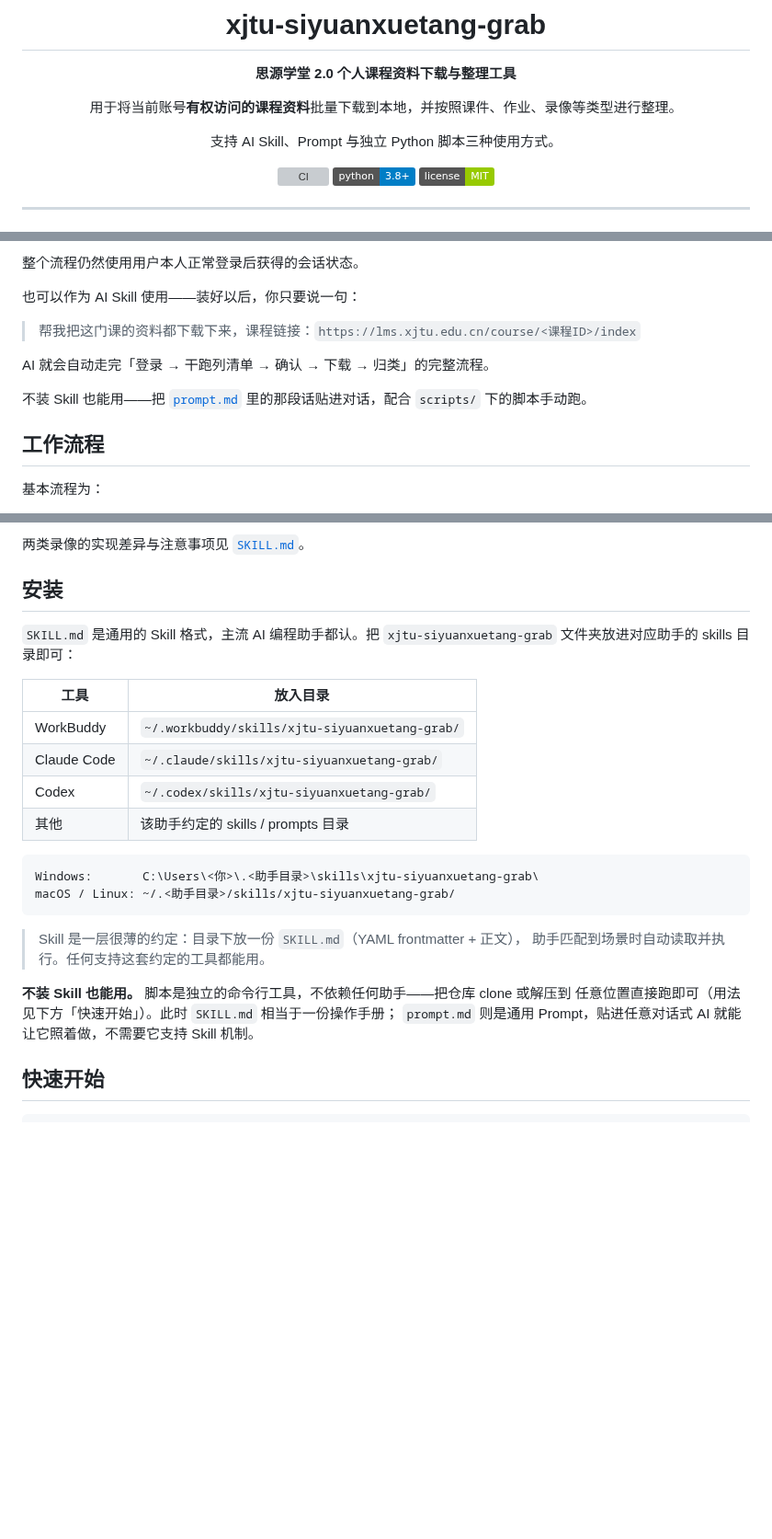
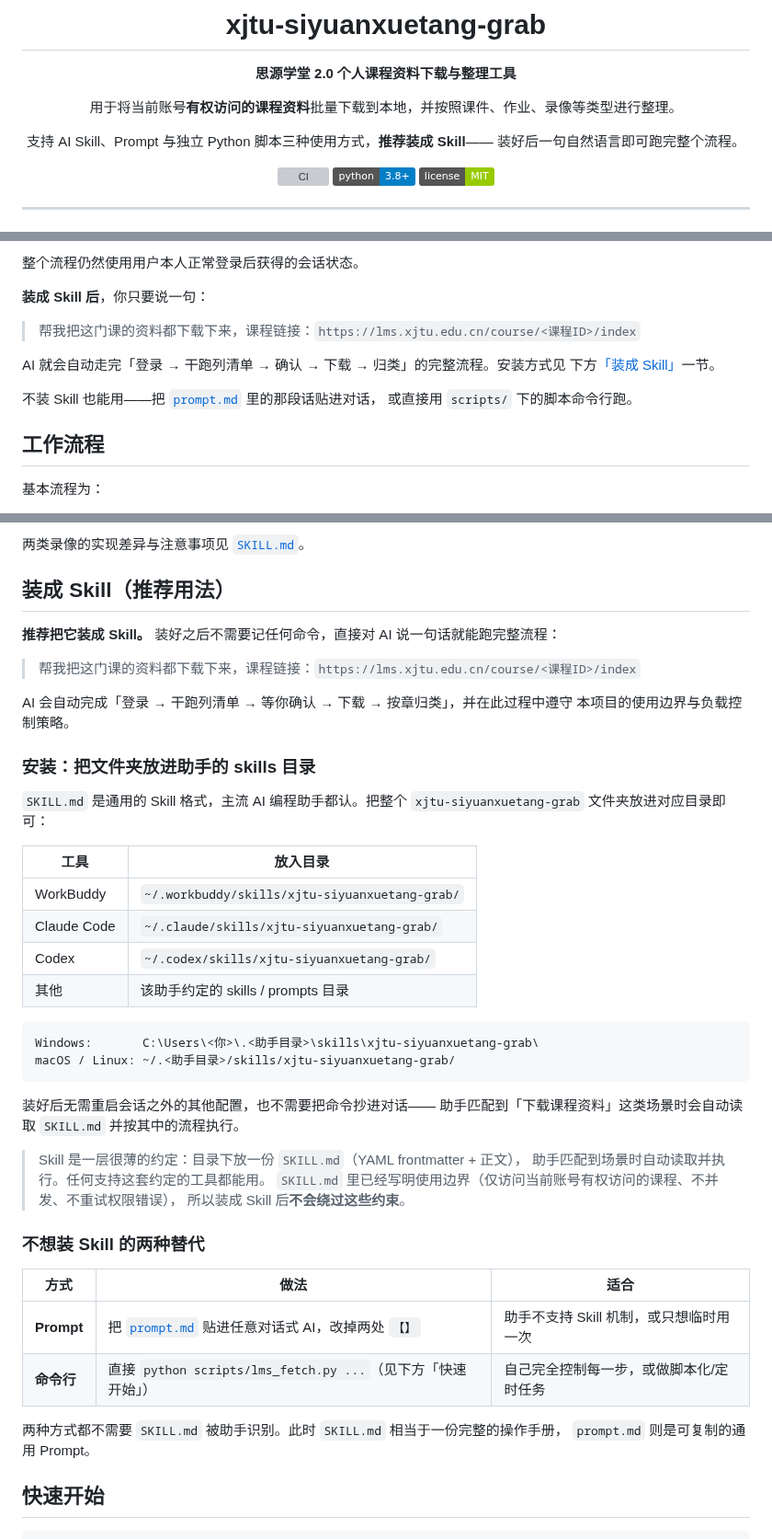
Before and after one commit to XLJFZ/xjtu-siyuanxuetang-grab, a Markdown page: README.md, 3 parts joined by grey strips. Shown at 92% size. GitHub-like rendering; badges without logos; blank space fills up the shorter version; grey boxes are pictures that could not be loaded.

Commit message:
init: README.md

````diff
--- a/README.md
+++ b/README.md
@@ -6,7 +6,8 @@
 
 用于将当前账号**有权访问的课程资料**批量下载到本地，并按照课件、作业、录像等类型进行整理。
 
-支持 AI Skill、Prompt 与独立 Python 脚本三种使用方式。
+支持 AI Skill、Prompt 与独立 Python 脚本三种使用方式，**推荐装成 Skill**——
+装好后一句自然语言即可跑完整个流程。
 
 [![CI](https://github.com/XLJFZ/xjtu-siyuanxuetang-grab/actions/workflows/ci.yml/badge.svg)](https://github.com/XLJFZ/xjtu-siyuanxuetang-grab/actions/workflows/ci.yml)
 ![Python](https://img.shields.io/badge/python-3.8%2B-blue)
@@ -55,13 +56,15 @@
 
 整个流程仍然使用用户本人正常登录后获得的会话状态。
 
-也可以作为 AI Skill 使用——装好以后，你只要说一句：
+**装成 Skill 后**，你只要说一句：
 
 > 帮我把这门课的资料都下载下来，课程链接：`https://lms.xjtu.edu.cn/course/<课程ID>/index`
 
-AI 就会自动走完「登录 → 干跑列清单 → 确认 → 下载 → 归类」的完整流程。
+AI 就会自动走完「登录 → 干跑列清单 → 确认 → 下载 → 归类」的完整流程。安装方式见
+下方[「装成 Skill」](#装成-skill推荐用法)一节。
 
-不装 Skill 也能用——把 [`prompt.md`](prompt.md) 里的那段话贴进对话，配合 `scripts/` 下的脚本手动跑。
+不装 Skill 也能用——把 [`prompt.md`](prompt.md) 里的那段话贴进对话，
+或直接用 `scripts/` 下的脚本命令行跑。
 
 ## 工作流程
 
@@ -109,10 +115,19 @@ python scripts/lms_fetch.py --course <ID> --out ./课程资料 --no-video    #
 
 两类录像的实现差异与注意事项见 [`SKILL.md`](SKILL.md)。
 
-## 安装
+## 装成 Skill（推荐用法）
 
-`SKILL.md` 是通用的 Skill 格式，主流 AI 编程助手都认。把 `xjtu-siyuanxuetang-grab`
-文件夹放进对应助手的 skills 目录即可：
+**推荐把它装成 Skill。** 装好之后不需要记任何命令，直接对 AI 说一句话就能跑完整流程：
+
+> 帮我把这门课的资料都下载下来，课程链接：`https://lms.xjtu.edu.cn/course/<课程ID>/index`
+
+AI 会自动完成「登录 → 干跑列清单 → 等你确认 → 下载 → 按章归类」，并在此过程中遵守
+本项目的使用边界与负载控制策略。
+
+### 安装：把文件夹放进助手的 skills 目录
+
+`SKILL.md` 是通用的 Skill 格式，主流 AI 编程助手都认。把整个
+`xjtu-siyuanxuetang-grab` 文件夹放进对应目录即可：
 
 | 工具 | 放入目录 |
 |---|---|
@@ -126,12 +141,23 @@ Windows:       C:\Users\<你>\.<助手目录>\skills\xjtu-siyuanxuetang-grab\
 macOS / Linux: ~/.<助手目录>/skills/xjtu-siyuanxuetang-grab/
 ```
 
+装好后无需重启会话之外的其他配置，也不需要把命令抄进对话——
+助手匹配到「下载课程资料」这类场景时会自动读取 `SKILL.md` 并按其中的流程执行。
+
 > Skill 是一层很薄的约定：目录下放一份 `SKILL.md`（YAML frontmatter + 正文），
 > 助手匹配到场景时自动读取并执行。任何支持这套约定的工具都能用。
+> `SKILL.md` 里已经写明使用边界（仅访问当前账号有权访问的课程、不并发、不重试权限错误），
+> 所以装成 Skill 后**不会绕过这些约束**。
 
-**不装 Skill 也能用。** 脚本是独立的命令行工具，不依赖任何助手——把仓库 clone 或解压到
-任意位置直接跑即可（用法见下方「快速开始」）。此时 `SKILL.md` 相当于一份操作手册；
-`prompt.md` 则是通用 Prompt，贴进任意对话式 AI 就能让它照着做，不需要它支持 Skill 机制。
+### 不想装 Skill 的两种替代
+
+| 方式 | 做法 | 适合 |
+|---|---|---|
+| **Prompt** | 把 [`prompt.md`](prompt.md) 贴进任意对话式 AI，改掉两处 `【】` | 助手不支持 Skill 机制，或只想临时用一次 |
+| **命令行** | 直接 `python scripts/lms_fetch.py ...`（见下方「快速开始」） | 自己完全控制每一步，或做脚本化/定时任务 |
+
+两种方式都不需要 `SKILL.md` 被助手识别。此时 `SKILL.md` 相当于一份完整的操作手册，
+`prompt.md` 则是可复制的通用 Prompt。
 
 ## 快速开始
 
````
Also changed, not shown: other parts of README.md (+3 -0 lines).
